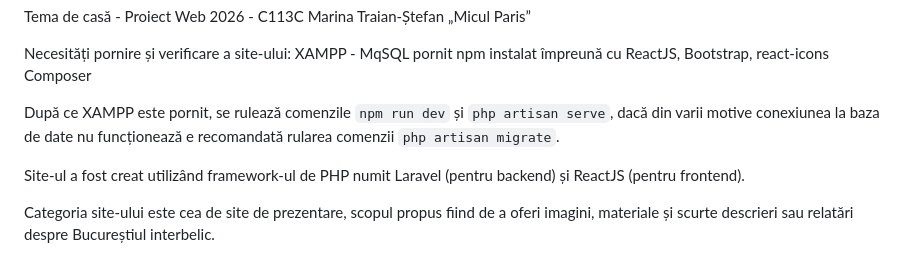
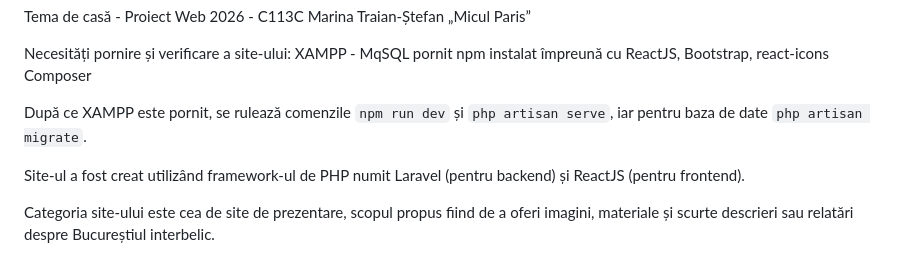
Before and after one commit to StefanMarina04/ProiectWebAnul3, a Markdown page: README.md, the part around the change. Drawn GitHub-style.

Commit message:
readme - db artisan

```diff
--- a/README.md
+++ b/README.md
@@ -7,7 +7,7 @@ npm instalat împreună cu ReactJS, Bootstrap, react-icons
 Composer
 
 După ce XAMPP este pornit, se rulează comenzile `npm run dev` și `php artisan serve`,
-dacă din varii motive conexiunea la baza de date nu funcționează e recomandată rularea comenzii `php artisan migrate`.
+iar pentru baza de date `php artisan migrate`.
 
 Site-ul a fost creat utilizând framework-ul de PHP numit Laravel (pentru backend) și ReactJS (pentru frontend).
 
```
